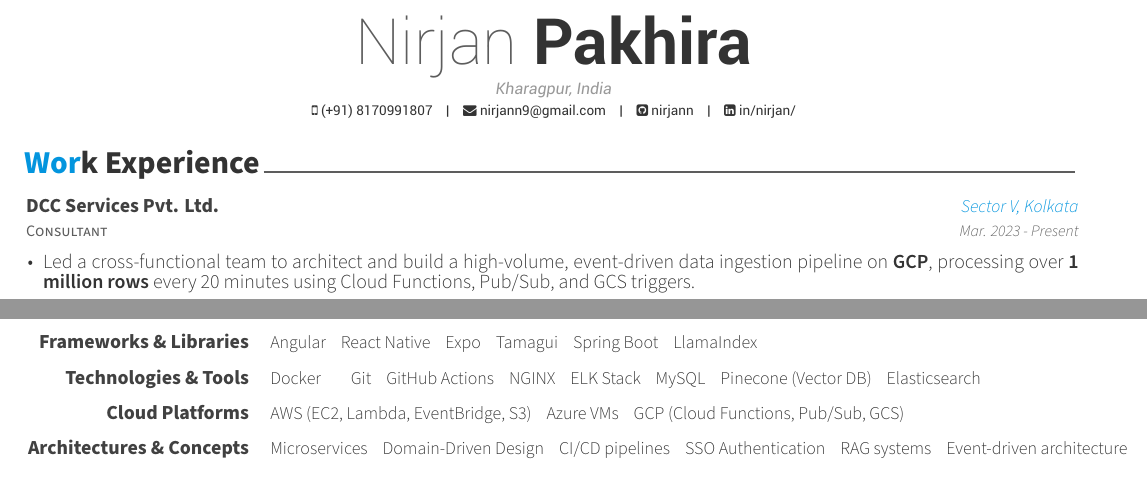
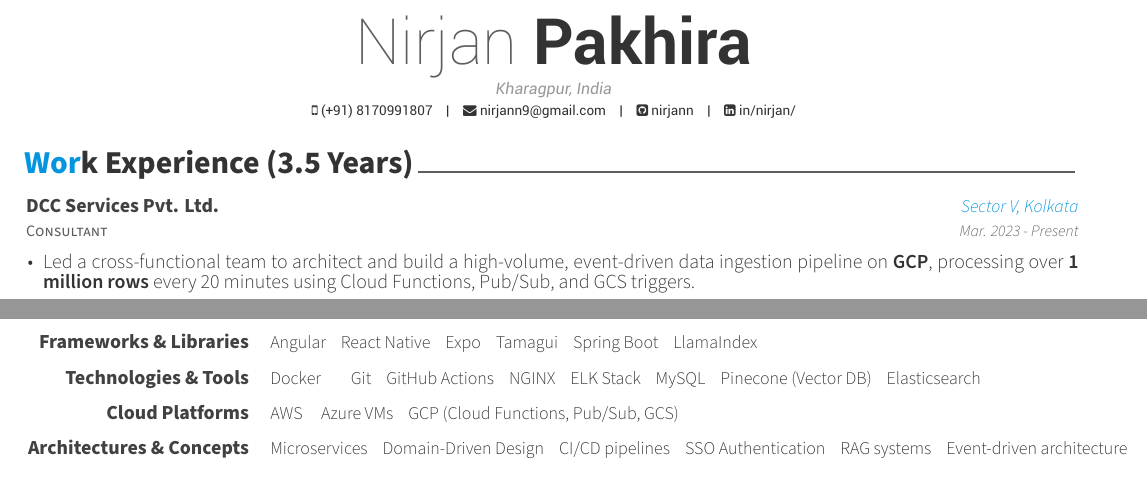
Before and after one commit to nirjann/resume, a LaTeX CV (resume.tex, which reads resume/experience.tex, resume/skills.tex): two parts of the page, joined at a grey line, cut so that both start at the same text. Compiled offline with XeLaTeX.

Commit message:
feat: added years of experience

```diff
--- a/resume/experience.tex
+++ b/resume/experience.tex
@@ -1,4 +1,4 @@
-\cvsection{Work Experience}
+\cvsection{Work Experience (3.5 Years)}
 
 \begin{cventries}
 
--- a/resume/skills.tex
+++ b/resume/skills.tex
@@ -12,6 +12,6 @@
     \cvskill {Languages} {TypeScript\hspace{2mm} Java\hspace{2mm} Python\hspace{2mm} SQL}
     \cvskill {Frameworks \& Libraries} {Angular\hspace{2mm} React Native\hspace{2mm} Expo\hspace{2mm} Tamagui\hspace{2mm} Spring Boot\hspace{2mm} LlamaIndex}
     \cvskill {Technologies \& Tools} {Docker\hspace{2mm} \hspace{2mm} Git\hspace{2mm} GitHub Actions\hspace{2mm} NGINX\hspace{2mm} ELK Stack\hspace{2mm} MySQL\hspace{2mm} Pinecone (Vector DB)\hspace{2mm} Elasticsearch}
-    \cvskill {Cloud Platforms} {AWS (EC2, Lambda, EventBridge, S3)\hspace{2mm} Azure VMs\hspace{2mm} GCP (Cloud Functions, Pub/Sub, GCS)}
+    \cvskill {Cloud Platforms} {AWS \hspace{2mm} Azure VMs\hspace{2mm} GCP (Cloud Functions, Pub/Sub, GCS)}
     \cvskill {Architectures \& Concepts} {Microservices\hspace{2mm} Domain-Driven Design\hspace{2mm} CI/CD pipelines\hspace{2mm} SSO Authentication\hspace{2mm} RAG systems\hspace{2mm} Event-driven architecture}
 \end{cvskills}
```
Also changed, not shown: resume.pdf.
